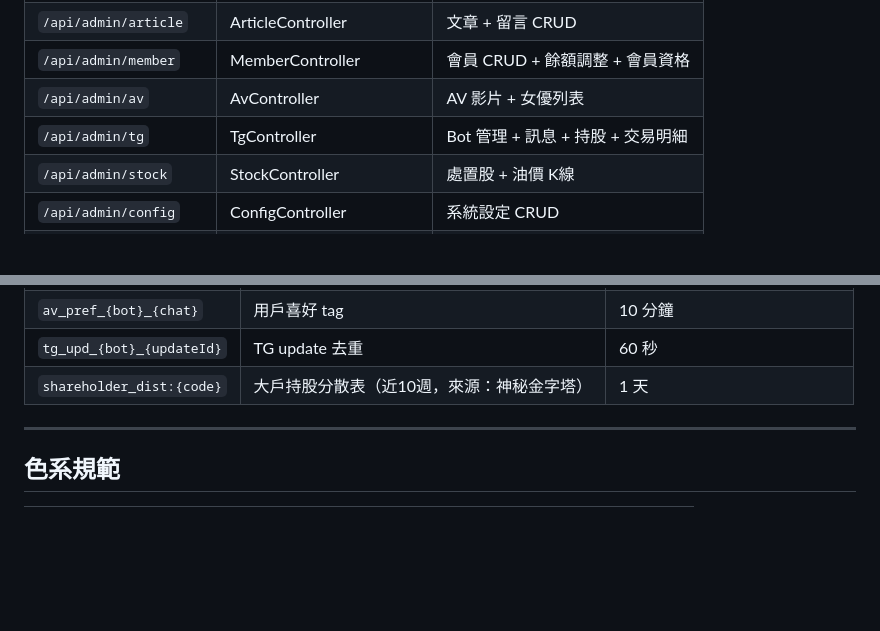
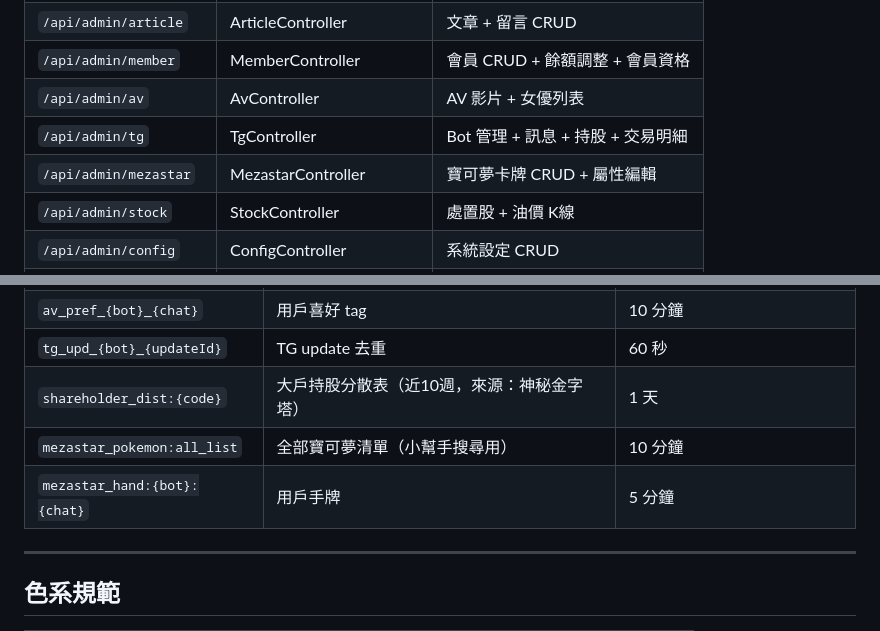
Before and after one commit to max91246/yamecent-admin, a Markdown page: README.md, 2 parts joined by grey strips. Drawn GitHub-style; blank space fills up the shorter version.

```diff
--- a/README.md
+++ b/README.md
@@ -36,6 +36,7 @@
 | `/api/admin/member` | MemberController | 會員 CRUD + 餘額調整 + 會員資格 |
 | `/api/admin/av` | AvController | AV 影片 + 女優列表 |
 | `/api/admin/tg` | TgController | Bot 管理 + 訊息 + 持股 + 交易明細 |
+| `/api/admin/mezastar` | MezastarController | 寶可夢卡牌 CRUD + 屬性編輯 |
 | `/api/admin/stock` | StockController | 處置股 + 油價 K線 |
 | `/api/admin/config` | ConfigController | 系統設定 CRUD |
 | `/api/admin/system` | Menu/Role/UserController | RBAC 管理 + 動態路由 |
@@ -184,6 +227,8 @@ AV 管理
 | `av_pref_{bot}_{chat}` | 用戶喜好 tag | 10 分鐘 |
 | `tg_upd_{bot}_{updateId}` | TG update 去重 | 60 秒 |
 | `shareholder_dist:{code}` | 大戶持股分散表（近10週，來源：神秘金字塔） | 1 天 |
+| `mezastar_pokemon:all_list` | 全部寶可夢清單（小幫手搜尋用） | 10 分鐘 |
+| `mezastar_hand:{bot}:{chat}` | 用戶手牌 | 5 分鐘 |
 
 ---
 
```
Also changed, not shown: other parts of README.md (+46 -4 lines).
